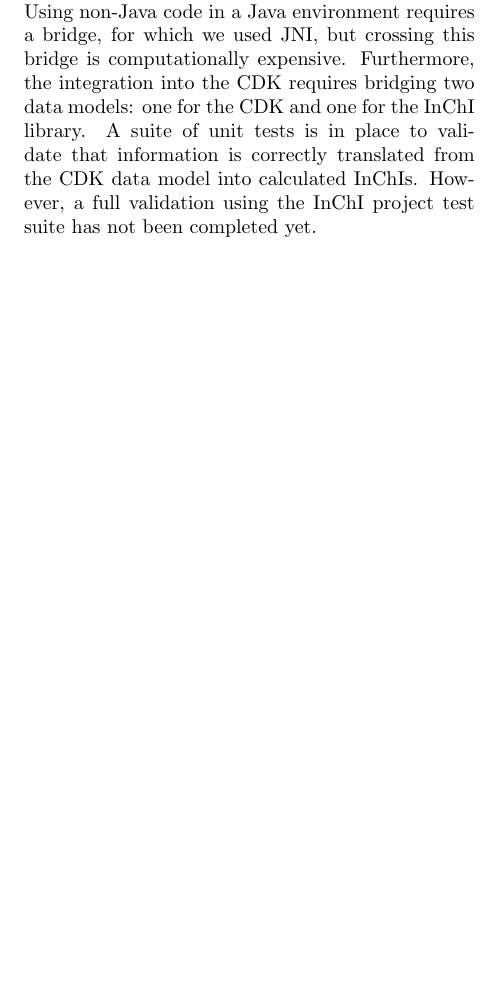
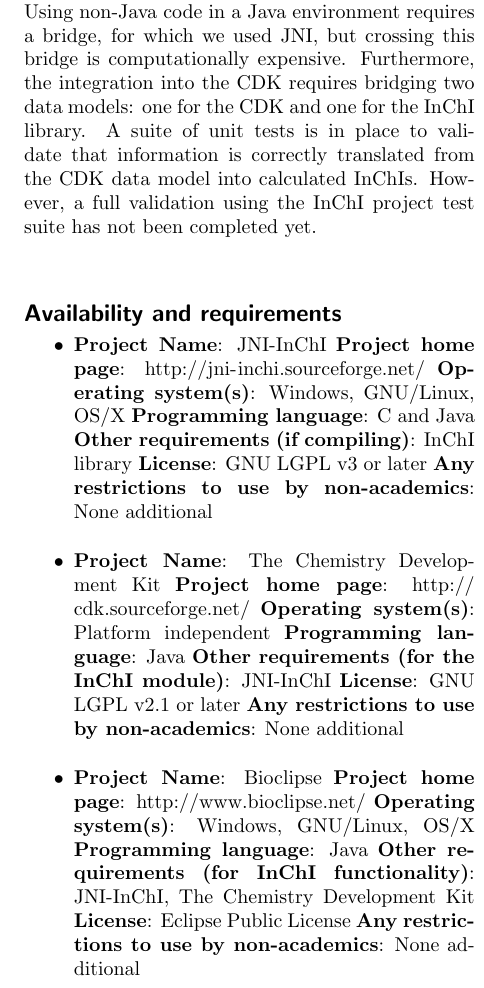
Before and after one commit to egonw/inchi-cdk-bioclipse, a LaTeX document (inchi-cdk-bioclipse.tex): part of one column of page 5 of 10, cut so that both start at the same text, the shorter picture padded with empty space. Compiled offline with pdfLaTeX.

Commit message:
Added the missing 'Availability and requirements' section

```diff
--- a/inchi-cdk-bioclipse.tex
+++ b/inchi-cdk-bioclipse.tex
@@ -478,6 +478,36 @@
 %    Text for this sub-section \ldots
 
 %%%%%%%%%%%%%%%%%%%%%%%%%%%%%%%%
+\section*{Availability and requirements}
+
+\begin{itemize}
+\item \textbf{Project Name}: JNI-InChI
+\textbf{Project home page}: \url{http://jni-inchi.sourceforge.net/}
+\textbf{Operating system(s)}: Windows, GNU/Linux, OS/X
+\textbf{Programming language}: C and Java
+\textbf{Other requirements (if compiling)}: InChI library
+\textbf{License}: GNU LGPL v3 or later
+\textbf{Any restrictions to use by non-academics}: None additional
+
+\item \textbf{Project Name}: The Chemistry Development Kit
+\textbf{Project home page}: \url{http://cdk.sourceforge.net/}
+\textbf{Operating system(s)}: Platform independent
+\textbf{Programming language}: Java
+\textbf{Other requirements (for the InChI module)}: JNI-InChI
+\textbf{License}: GNU LGPL v2.1 or later
+\textbf{Any restrictions to use by non-academics}: None additional
+
+\item \textbf{Project Name}: Bioclipse
+\textbf{Project home page}: \url{http://www.bioclipse.net/}
+\textbf{Operating system(s)}: Windows, GNU/Linux, OS/X
+\textbf{Programming language}: Java
+\textbf{Other requirements (for InChI functionality)}: JNI-InChI, The Chemistry Development Kit
+\textbf{License}: Eclipse Public License
+\textbf{Any restrictions to use by non-academics}: None additional
+\end{itemize}
+
+
+%%%%%%%%%%%%%%%%%%%%%%%%%%%%%%%%
 \section*{Competing interests}
 The authors declare that they have no competing interests.
 
```
